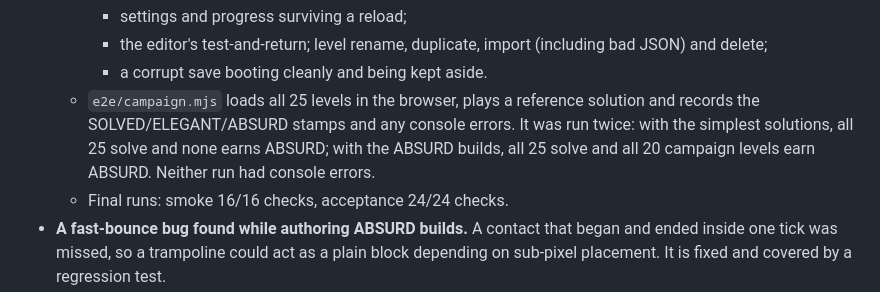
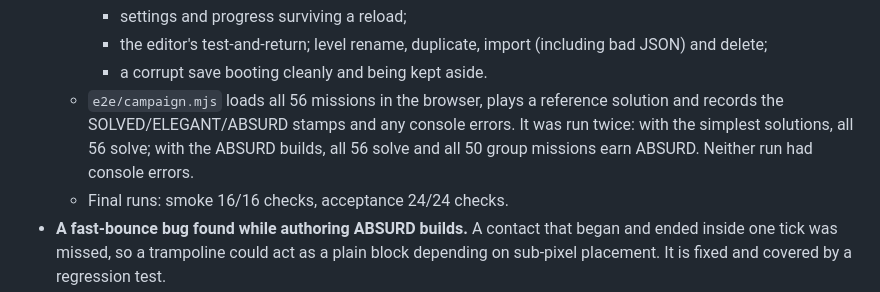
Before and after one commit to ProvisioInsights/Follyworks, a Markdown page: FINAL_REPORT.md, the part around the change. GitHub-like rendering.

Commit message:
Final report: record the 56-mission browser runs
Co-Authored-By: Claude Opus 5.5 (1M context) <noreply@anthropic.com>
Claude-Session: https://claude.ai/code/session_016exChZ65R6k5yXyivV3Pwv

```diff
--- a/FINAL_REPORT.md
+++ b/FINAL_REPORT.md
@@ -105,7 +105,7 @@ All numbers are from the final state of the code.
     - settings and progress surviving a reload;
     - the editor's test-and-return; level rename, duplicate, import (including bad JSON) and delete;
     - a corrupt save booting cleanly and being kept aside.
-  - `e2e/campaign.mjs` loads all 25 levels in the browser, plays a reference solution and records the SOLVED/ELEGANT/ABSURD stamps and any console errors. It was run twice: with the simplest solutions, all 25 solve and none earns ABSURD; with the ABSURD builds, all 25 solve and all 20 campaign levels earn ABSURD. Neither run had console errors.
+  - `e2e/campaign.mjs` loads all 56 missions in the browser, plays a reference solution and records the SOLVED/ELEGANT/ABSURD stamps and any console errors. It was run twice: with the simplest solutions, all 56 solve; with the ABSURD builds, all 56 solve and all 50 group missions earn ABSURD. Neither run had console errors.
   - Final runs: smoke 16/16 checks, acceptance 24/24 checks.
 - **A fast-bounce bug found while authoring ABSURD builds.** A contact that began and ended inside one tick was missed, so a trampoline could act as a plain block depending on sub-pixel placement. It is fixed and covered by a regression test.
 - **Visual inspection**: screenshots of every screen and of all levels, reviewed by me during development. They found and drove fixes for:
```
